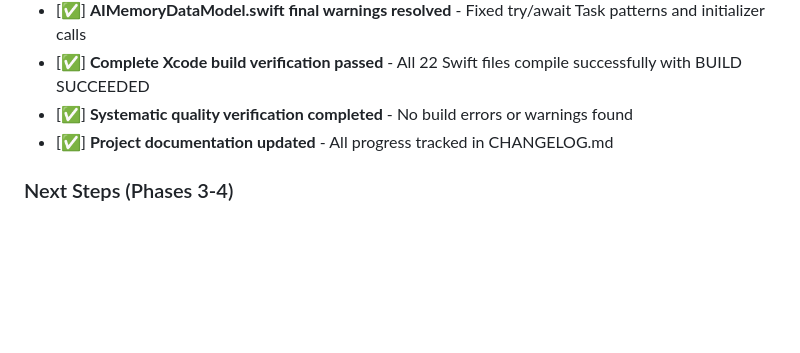
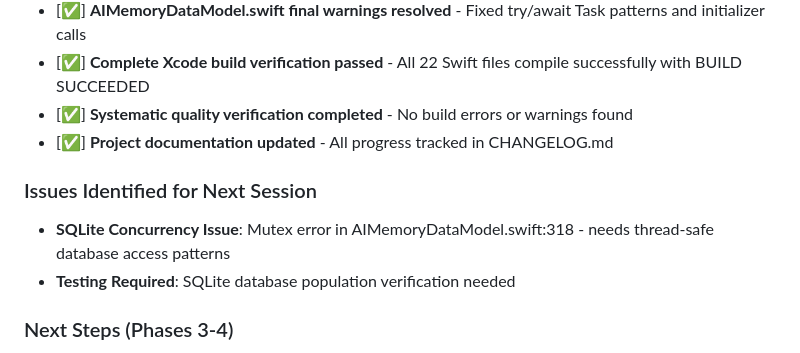
Before and after one commit to blueman82/devmind, a Markdown page: CHANGELOG.md, the part around the change. GitHub-like rendering; blank space fills up the shorter version.

Commit message:
Modify CHANGELOG.md (documentation) • Tool: Edit • Timestamp: 2025-09-02 11:54:22

```diff
--- a/CHANGELOG.md
+++ b/CHANGELOG.md
@@ -31,6 +31,10 @@ All notable changes to the AI Memory App project will be documented in this file
 - [✅] **Complete Xcode build verification passed** - All 22 Swift files compile successfully with BUILD SUCCEEDED
 - [✅] **Systematic quality verification completed** - No build errors or warnings found
 - [✅] **Project documentation updated** - All progress tracked in CHANGELOG.md
+
+### Issues Identified for Next Session
+- **SQLite Concurrency Issue**: Mutex error in AIMemoryDataModel.swift:318 - needs thread-safe database access patterns
+- **Testing Required**: SQLite database population verification needed
 
 ### Next Steps (Phases 3-4)
 - Phase 3: Git Integration - Auto-commit tracking like ShadowGit
```
